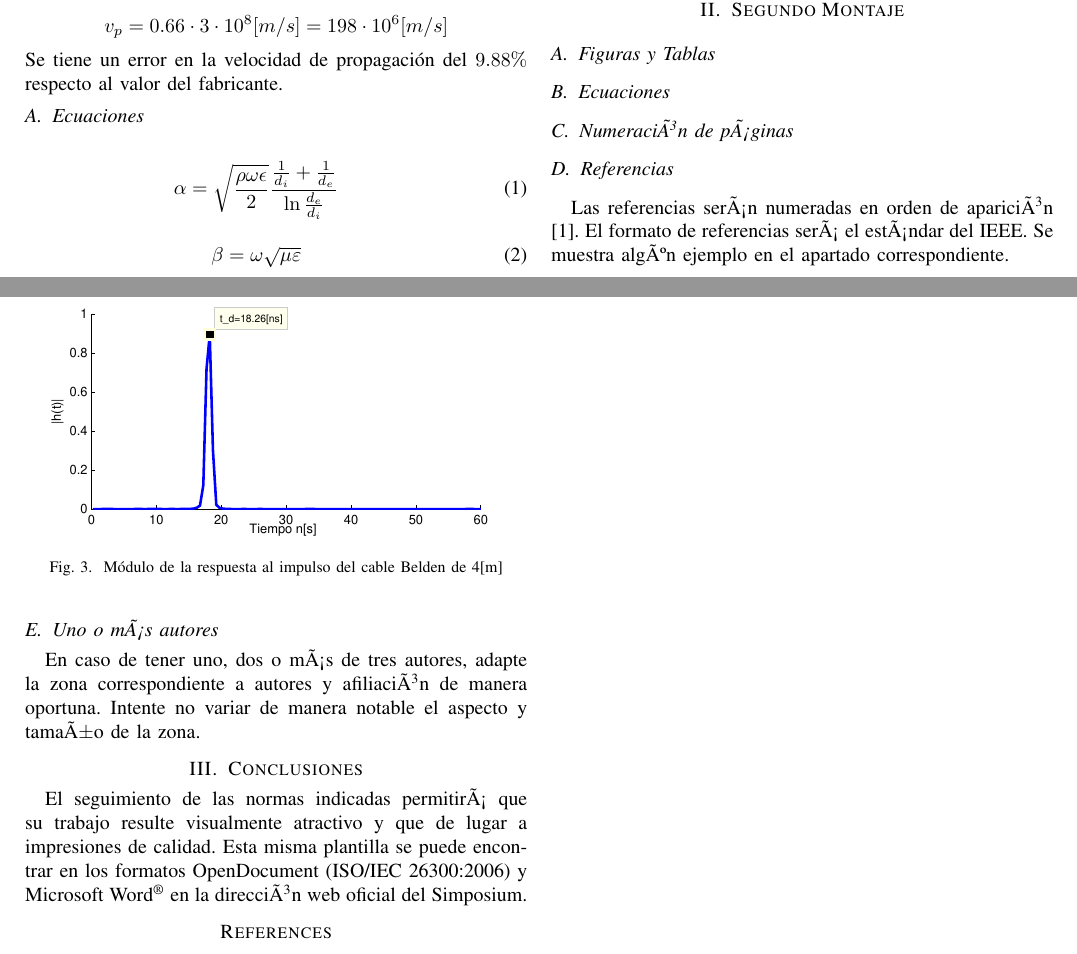
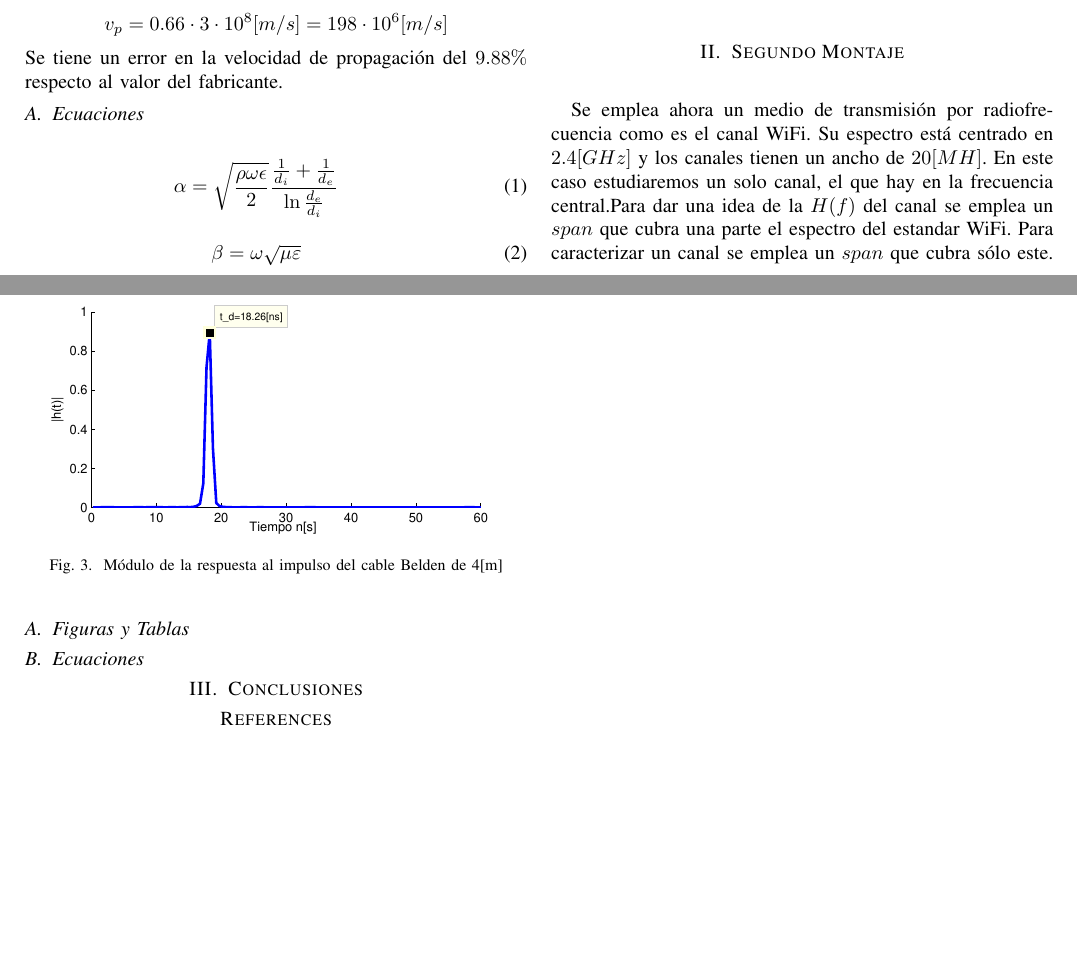
Before and after one commit to ArrietaNatal/sistel1, a LaTeX paper (memoria.tex): two parts of pages 1 and 2 of 2, joined at a grey line, cut so that both start at the same text, the shorter picture padded with empty space. Compiled offline with pdfLaTeX.

Commit message:
Añade algo de texto estúpido sobre canales y demás a modo de introducción

```diff
--- a/memoria.tex
+++ b/memoria.tex
@@ -116,33 +115,15 @@ Según el fabricante la velocidad de propagación es del $66 \%$ de la velocidad
 % -------------------------------------------- %
 \section{Segundo Montaje}
 
+Se emplea ahora un medio de transmisión por radiofrecuencia como es el canal WiFi. Su espectro está centrado en $2.4[GHz]$ y los canales tienen un ancho de $20[MH]$. En este caso estudiaremos un solo canal, el que hay en la frecuencia central.Para dar una idea de la $H(f)$ del canal se emplea un $span$ que cubra una parte  el espectro del estandar WiFi. Para caracterizar un canal se emplea un $span$ que cubra sólo este.
+
 \subsection{Figuras y Tablas}
-
-
 \subsection{Ecuaciones}
-
-\subsection{NumeraciÃ³n de pÃ¡ginas}
-
-\subsection{Referencias}
-
-Las referencias serÃ¡n numeradas en orden de apariciÃ³n [1]. El formato de
-referencias serÃ¡ el estÃ¡ndar del IEEE. Se muestra algÃºn ejemplo en el apartado correspondiente.
-
-\subsection{Uno o mÃ¡s autores}
-
-En caso de tener uno, dos o mÃ¡s de tres autores, adapte la zona
-correspondiente a autores y afiliaciÃ³n de manera oportuna. Intente no variar
-de manera notable el aspecto y tamaÃ±o de la zona.
-
 \section{Conclusiones}
 
-El seguimiento de las normas indicadas permitirÃ¡ que su trabajo resulte
-visualmente atractivo y que de lugar a impresiones de calidad. Esta misma
-plantilla se puede encontrar en los formatos OpenDocument (ISO/IEC 26300:2006)
-y Microsoft Word\textsuperscript{\textregistered} en la direcciÃ³n web oficial del Simposium.
-
-%Bibliografía
-
+% ---------------------------------------- %
+% ------------- BIBLIOGRAFÍA ------------- %
+% ---------------------------------------- %
 \begin{thebibliography}{9}                                                                                                %
     \bibitem {ref libro}C. Jones and K. Jones, \emph{How to publish a paper in 30
 seconds,} 233rd ed., It is a Joke, Republic of Chiquitistan, 2009.
```
Also changed, not shown: memoria.tex (1 more changed lines).
